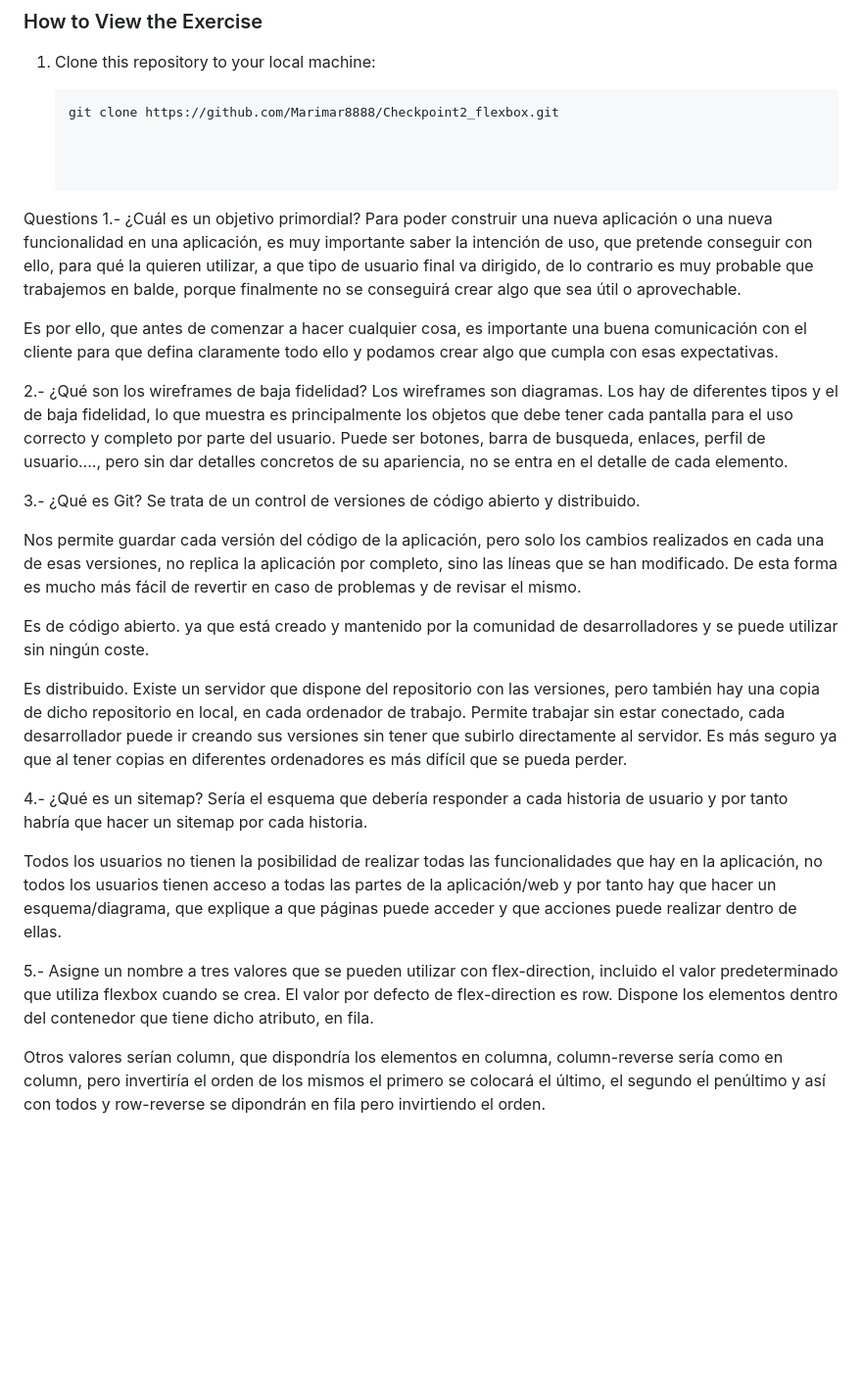
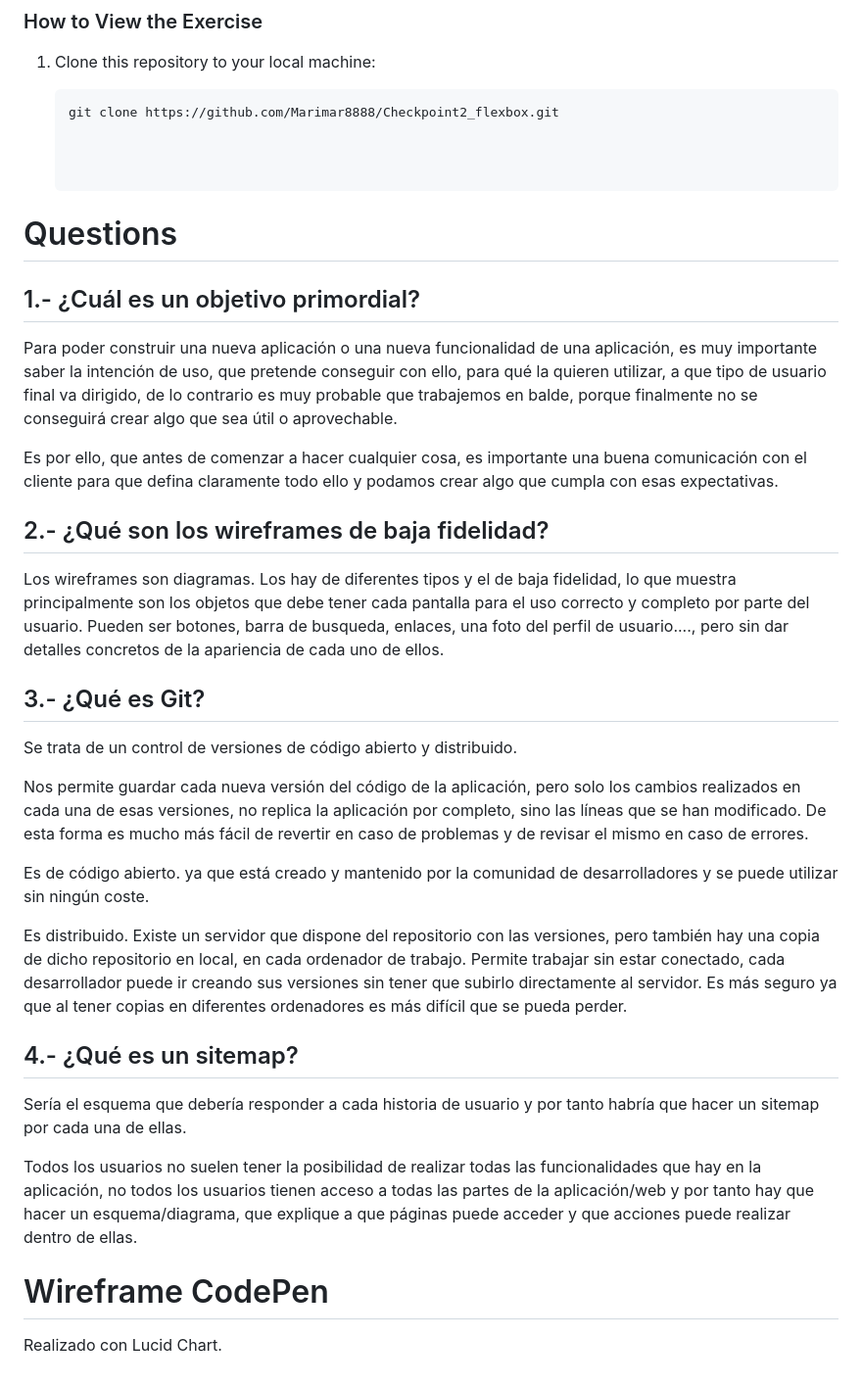
Before and after one commit to Marimar8888/Checkpoint2_flexbox, a Markdown page: README.md, the part around the change. Shown: that part at 98% size. GitHub-like rendering; blank space fills up the shorter version.

Commit message:
wireframe Codepen

```diff
--- a/README.md
+++ b/README.md
@@ -24,30 +24,35 @@ The exercise involves creating a responsive layout using Flexbox to showcase the
 
 
 
-Questions
-1.- ¿Cuál es un objetivo primordial?
-Para poder construir una nueva aplicación o una nueva funcionalidad en una aplicación, es muy importante saber la intención de uso, que pretende conseguir con ello, para qué la quieren utilizar, a que tipo de usuario final va dirigido, de lo contrario es muy probable que trabajemos en balde, porque finalmente no se conseguirá crear algo que sea útil o aprovechable.
+# Questions
+
+## 1.- ¿Cuál es un objetivo primordial?
+
+Para poder construir una nueva aplicación o una nueva funcionalidad de una aplicación, es muy importante saber la intención de uso, que pretende conseguir con ello, para qué la quieren utilizar, a que tipo de usuario final va dirigido, de lo contrario es muy probable que trabajemos en balde, porque finalmente no se conseguirá crear algo que sea útil o aprovechable.
 
 Es por ello, que antes de comenzar a hacer cualquier cosa, es importante una buena comunicación con el cliente para que defina claramente todo ello y podamos crear algo que cumpla con esas expectativas.
 
-2.- ¿Qué son los wireframes de baja fidelidad?
-Los wireframes son diagramas. Los hay de diferentes tipos y el de baja fidelidad, lo que muestra es principalmente los objetos que debe tener cada pantalla para el uso correcto y completo por parte del usuario. Puede ser botones, barra de busqueda, enlaces, perfil de usuario...., pero sin dar detalles concretos de su apariencia, no se entra en el detalle de cada elemento.
+## 2.- ¿Qué son los wireframes de baja fidelidad?
 
-3.- ¿Qué es Git?
+Los wireframes son diagramas. Los hay de diferentes tipos y el de baja fidelidad, lo que muestra principalmente son los objetos que debe tener cada pantalla para el uso correcto y completo por parte del usuario. Pueden ser botones, barra de busqueda, enlaces, una foto del perfil de usuario...., pero sin dar detalles concretos de la apariencia de cada uno de ellos.
+
+## 3.- ¿Qué es Git?
+
 Se trata de un control de versiones de código abierto y distribuido.
 
-Nos permite guardar cada versión del código de la aplicación, pero solo los cambios realizados en cada una de esas versiones, no replica la aplicación por completo, sino las líneas que se han modificado. De esta forma es mucho más fácil de revertir en caso de problemas y de revisar el mismo.
+Nos permite guardar cada nueva versión del código de la aplicación, pero solo los cambios realizados en cada una de esas versiones, no replica la aplicación por completo, sino las líneas que se han modificado. De esta forma es mucho más fácil de revertir en caso de problemas y de revisar el mismo en caso de errores.
 
 Es de código abierto. ya que está creado y mantenido por la comunidad de desarrolladores y se puede utilizar sin ningún coste.
 
 Es distribuido. Existe un servidor que dispone del repositorio con las versiones, pero también hay una copia de dicho repositorio en local, en cada ordenador de trabajo. Permite trabajar sin estar conectado, cada desarrollador puede ir creando sus versiones sin tener que subirlo directamente al servidor. Es más seguro ya que al tener copias en diferentes ordenadores es más difícil que se pueda perder.
 
-4.- ¿Qué es un sitemap?
-Sería el esquema que debería responder a cada historia de usuario y por tanto habría que hacer un sitemap por cada historia.
+## 4.- ¿Qué es un sitemap?
 
-Todos los usuarios no tienen la posibilidad de realizar todas las funcionalidades que hay en la aplicación, no todos los usuarios tienen acceso a todas las partes de la aplicación/web y por tanto hay que hacer un esquema/diagrama, que explique a que páginas puede acceder y que acciones puede realizar dentro de ellas.
+Sería el esquema que debería responder a cada historia de usuario y por tanto habría que hacer un sitemap por cada una de ellas.
 
-5.- Asigne un nombre a tres valores que se pueden utilizar con flex-direction, incluido el valor predeterminado que utiliza flexbox cuando se crea.
-El valor por defecto de flex-direction es row. Dispone los elementos dentro del contenedor que tiene dicho atributo, en fila.
+Todos los usuarios no suelen tener la posibilidad de realizar todas las funcionalidades que hay en la aplicación, no todos los usuarios tienen acceso a todas las partes de la aplicación/web y por tanto hay que hacer un esquema/diagrama, que explique a que páginas puede acceder y que acciones puede realizar dentro de ellas.
 
-Otros valores serían column, que dispondría los elementos en columna, column-reverse sería como en column, pero invertiría el orden de los mismos el primero se colocará el último, el segundo el penúltimo y así con todos y row-reverse se dipondrán en fila pero invirtiendo el orden.
+
+ # Wireframe CodePen
+
+ Realizado con Lucid Chart.
```
